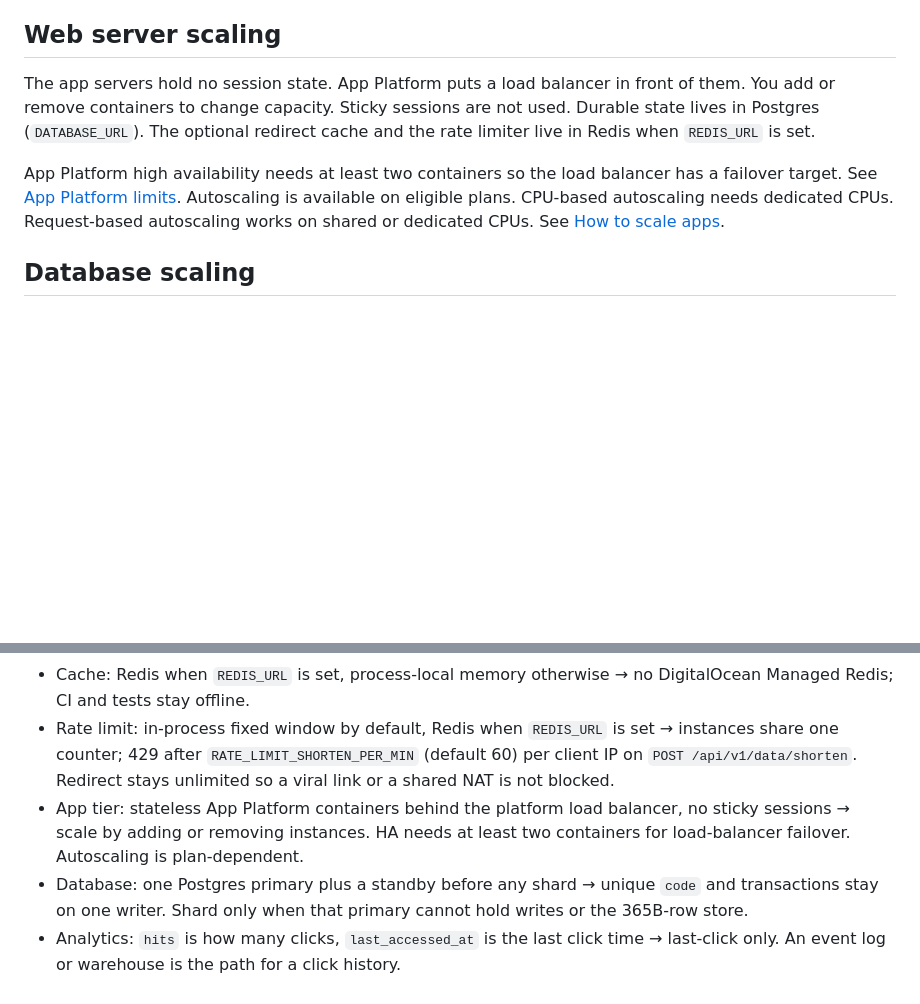
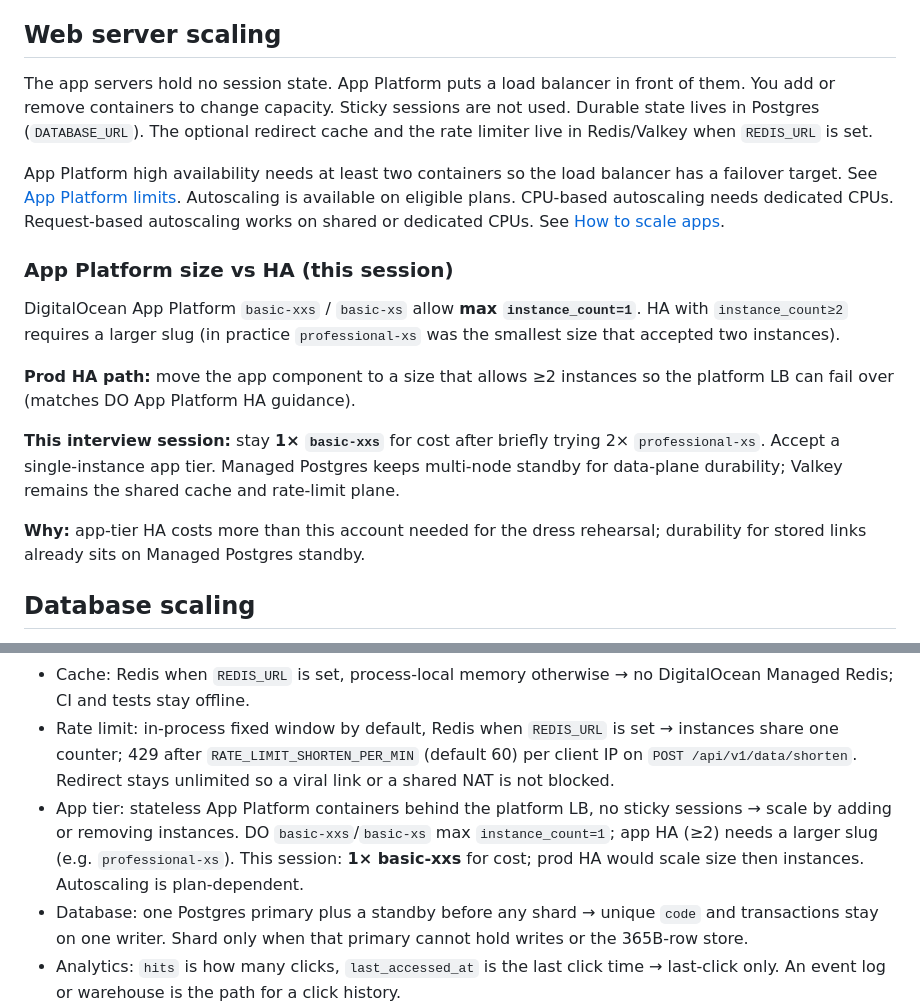
Before and after one commit to lagarcess/do-blitz, a Markdown page: ARCHITECTURE.md, 2 parts joined by grey strips. Rendered like a GitHub page; blank space fills up the shorter version.

```diff
--- a/ARCHITECTURE.md
+++ b/ARCHITECTURE.md
@@ -160,9 +160,19 @@ Implications:
 
 ## Web server scaling
 
-The app servers hold no session state. App Platform puts a load balancer in front of them. You add or remove containers to change capacity. Sticky sessions are not used. Durable state lives in Postgres (`DATABASE_URL`). The optional redirect cache and the rate limiter live in Redis when `REDIS_URL` is set.
+The app servers hold no session state. App Platform puts a load balancer in front of them. You add or remove containers to change capacity. Sticky sessions are not used. Durable state lives in Postgres (`DATABASE_URL`). The optional redirect cache and the rate limiter live in Redis/Valkey when `REDIS_URL` is set.
 
 App Platform high availability needs at least two containers so the load balancer has a failover target. See [App Platform limits](https://docs.digitalocean.com/products/app-platform/details/limits/). Autoscaling is available on eligible plans. CPU-based autoscaling needs dedicated CPUs. Request-based autoscaling works on shared or dedicated CPUs. See [How to scale apps](https://docs.digitalocean.com/products/app-platform/how-to/scale-app/).
+
+### App Platform size vs HA (this session)
+
+DigitalOcean App Platform `basic-xxs` / `basic-xs` allow **max `instance_count=1`**. HA with `instance_count≥2` requires a larger slug (in practice `professional-xs` was the smallest size that accepted two instances).
+
+**Prod HA path:** move the app component to a size that allows ≥2 instances so the platform LB can fail over (matches DO App Platform HA guidance).
+
+**This interview session:** stay **1× `basic-xxs`** for cost after briefly trying 2× `professional-xs`. Accept a single-instance app tier. Managed Postgres keeps multi-node standby for data-plane durability; Valkey remains the shared cache and rate-limit plane.
+
+**Why:** app-tier HA costs more than this account needed for the dress rehearsal; durability for stored links already sits on Managed Postgres standby.
 
 ## Database scaling
 
@@ -213,7 +223,7 @@ DigitalOcean tokens, App Platform / Managed Postgres / Managed Redis provisionin
 - Scale BOTE in docs only → design target; not pre-provisioned capacity.
 - Cache: Redis when `REDIS_URL` is set, process-local memory otherwise → no DigitalOcean Managed Redis; CI and tests stay offline.
 - Rate limit: in-process fixed window by default, Redis when `REDIS_URL` is set → instances share one counter; 429 after `RATE_LIMIT_SHORTEN_PER_MIN` (default 60) per client IP on `POST /api/v1/data/shorten`. Redirect stays unlimited so a viral link or a shared NAT is not blocked.
-- App tier: stateless App Platform containers behind the platform load balancer, no sticky sessions → scale by adding or removing instances. HA needs at least two containers for load-balancer failover. Autoscaling is plan-dependent.
+- App tier: stateless App Platform containers behind the platform LB, no sticky sessions → scale by adding or removing instances. DO `basic-xxs`/`basic-xs` max `instance_count=1`; app HA (≥2) needs a larger slug (e.g. `professional-xs`). This session: **1× basic-xxs** for cost; prod HA would scale size then instances. Autoscaling is plan-dependent.
 - Database: one Postgres primary plus a standby before any shard → unique `code` and transactions stay on one writer. Shard only when that primary cannot hold writes or the 365B-row store.
 - Analytics: `hits` is how many clicks, `last_accessed_at` is the last click time → last-click only. An event log or warehouse is the path for a click history.
 - Custom alias: optional `alias` on create, unique `code` constraint → 409 on conflict. Reserved path tokens stay out of the code space.
```
Also changed, not shown: README.md (+2 -2 lines).
